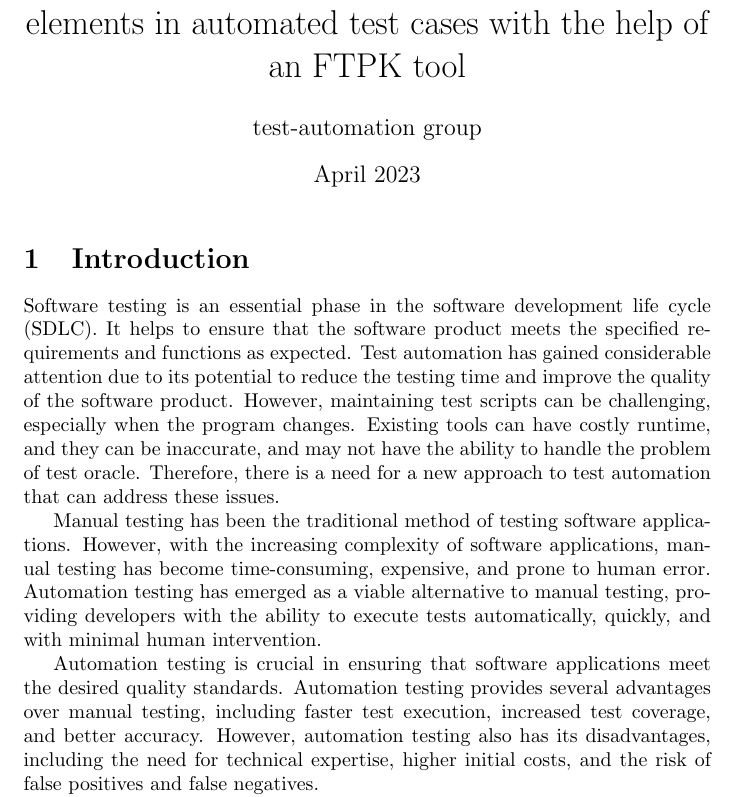
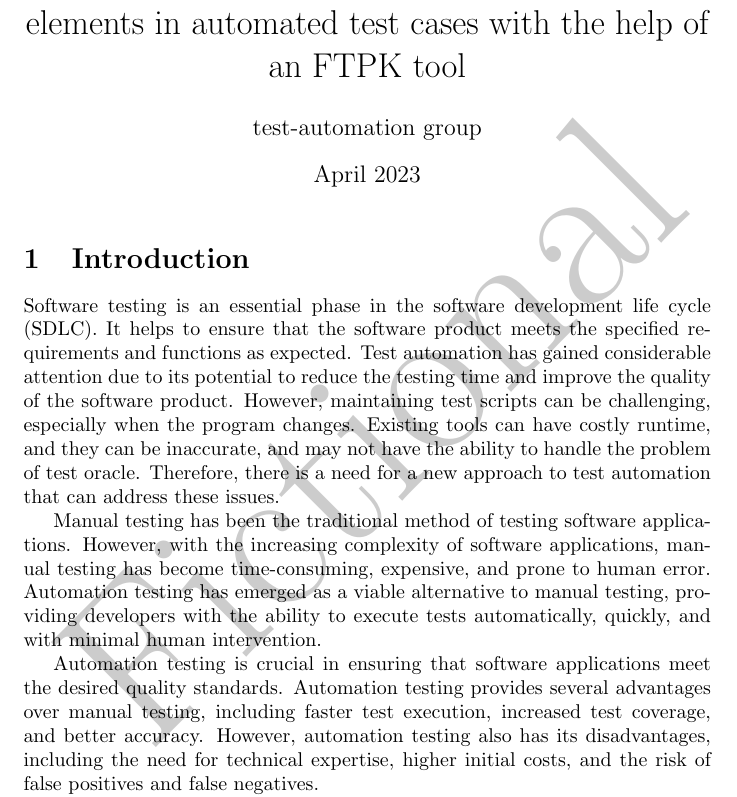
Before and after one commit to habzdafruzsina/research-methodology-fake-paper, a LaTeX document (research_paper.tex): part of page 1 of 4, cut so that both start at the same text. Compiled offline with pdfLaTeX.

Commit message:
Watermark

```diff
--- a/research_paper.tex
+++ b/research_paper.tex
@@ -1,5 +1,10 @@
 \documentclass{article}
 \usepackage{graphicx} % Required for inserting images
+\usepackage{draftwatermark}
+
+\SetWatermarkText{Fictional}
+\SetWatermarkFontSize{4cm}
+\SetWatermarkScale{4.4}
 
 \title{Automatic improvement of the location of web elements in automated test cases with the help of an FTPK tool}
 \author{test-automation group}
```
